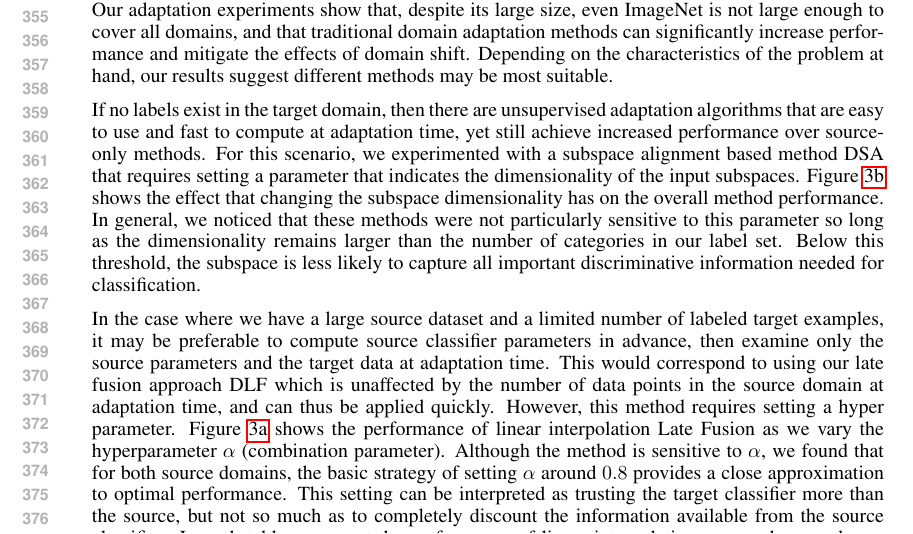
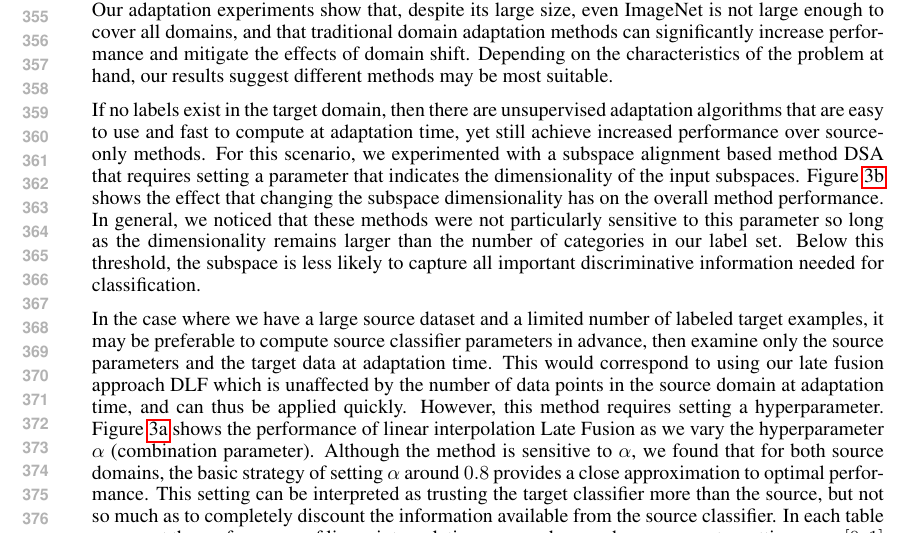
Before and after one commit to trevordarrell/2014-nips-deep-da, a LaTeX paper (2014-nips-deep-da.tex, which reads analysis.tex): part of page 7 of 9, cut so that both start at the same text. Compiled offline with pdfLaTeX.

Commit message:
hyper parameter -> hyperparameter

```diff
--- a/analysis.tex
+++ b/analysis.tex
@@ -11,10 +11,10 @@ Below this threshold, the subspace is less likely to capture all important discr
 
 In the case where we have a large source dataset and a limited number of labeled target examples, it may be preferable to compute source classifier parameters in advance, then examine only the source parameters and the target data at adaptation time.
 This would correspond to using our late fusion approach DLF which is unaffected by the number of data points in the source domain at adaptation time, and can thus be applied quickly.
-However, this method requires setting a hyper parameter.
+However, this method requires setting a hyperparameter.
 Figure~\ref{fig:linint-eval} shows the performance of linear interpolation Late Fusion as we vary the hyperparameter $\alpha$ (combination parameter).
 Although the method is sensitive to $\alpha$, we found that for both source domains, the basic strategy of setting $\alpha$ around $0.8$ provides a close approximation to optimal performance.
-This setting can be interpreted as trusting the target classifier more than the source, but not so much as to completely discount the information available from the source classifier. In each table we report the performance of linear interpolation averaged across hyper parameter settings $\alpha \in [0,1]$ for fairness.
+This setting can be interpreted as trusting the target classifier more than the source, but not so much as to completely discount the information available from the source classifier. In each table we report the performance of linear interpolation averaged across hyperparameter settings $\alpha \in [0,1]$ for fairness.
 
 If there are no computational constraints and there are very few labels in
 the target domain, the best-performing method supervised adaptation method is to use our layer selection technique with a classifier trained using the ``frustratingly easy'' approach originally proposed by \daume~\cite{daume}.
```
Also changed, not shown: eval.tex (+1 -1 lines).
